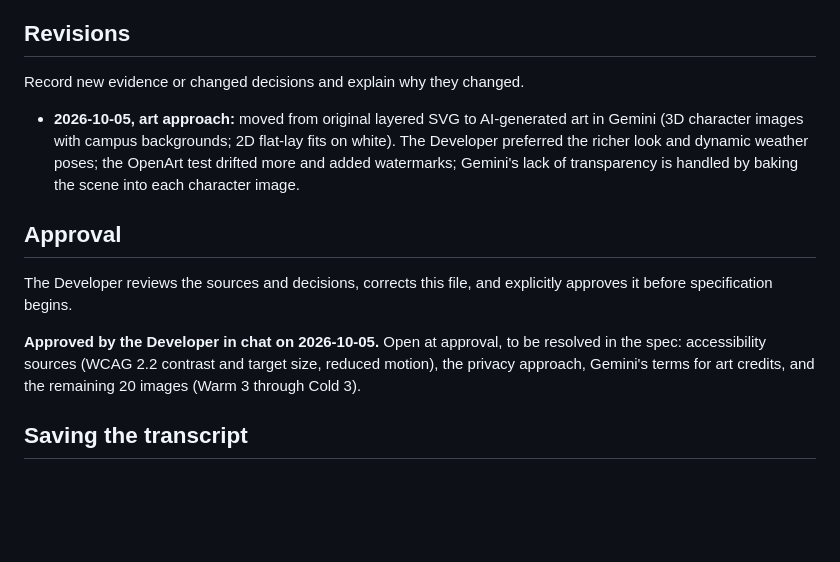
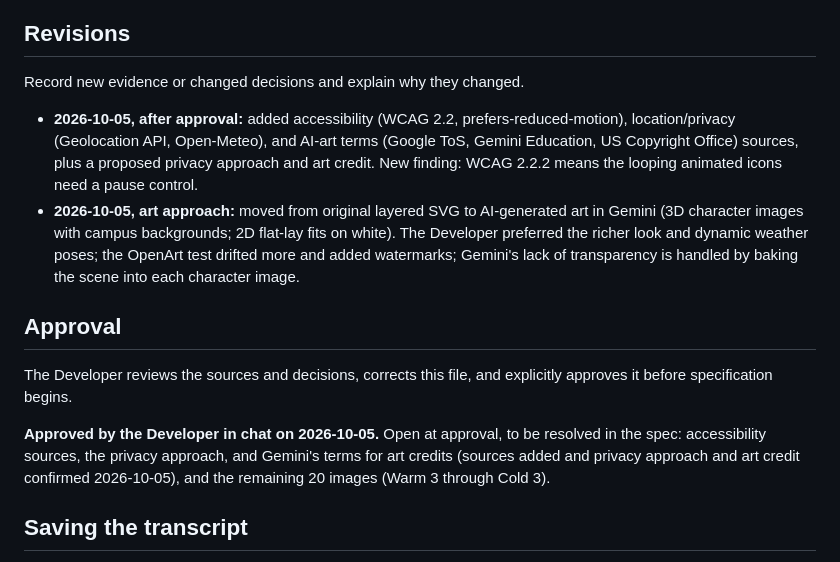
Before and after one commit to micgame-ut/unit-3-project, a Markdown page: research.md, the part around one of its changes. GitHub-like rendering; blank space fills up the shorter version.

```diff
--- a/research.md
+++ b/research.md
@@ -150,13 +161,14 @@ Categories, bands, and pieces confirmed by the Developer. The 90°F breakpoint a
 
 Record new evidence or changed decisions and explain why they changed.
 
+- **2026-10-05, after approval:** added accessibility (WCAG 2.2, prefers-reduced-motion), location/privacy (Geolocation API, Open-Meteo), and AI-art terms (Google ToS, Gemini Education, US Copyright Office) sources, plus a proposed privacy approach and art credit. New finding: WCAG 2.2.2 means the looping animated icons need a pause control.
 - **2026-10-05, art approach:** moved from original layered SVG to AI-generated art in Gemini (3D character images with campus backgrounds; 2D flat-lay fits on white). The Developer preferred the richer look and dynamic weather poses; the OpenArt test drifted more and added watermarks; Gemini's lack of transparency is handled by baking the scene into each character image.
 
 ## Approval
 
 The Developer reviews the sources and decisions, corrects this file, and explicitly approves it before specification begins.
 
-**Approved by the Developer in chat on 2026-10-05.** Open at approval, to be resolved in the spec: accessibility sources (WCAG 2.2 contrast and target size, reduced motion), the privacy approach, Gemini's terms for art credits, and the remaining 20 images (Warm 3 through Cold 3).
+**Approved by the Developer in chat on 2026-10-05.** Open at approval, to be resolved in the spec: accessibility sources, the privacy approach, and Gemini's terms for art credits (sources added and privacy approach and art credit confirmed 2026-10-05), and the remaining 20 images (Warm 3 through Cold 3).
 
 ## Saving the transcript
 
```
Also changed, not shown: other parts of research.md (+12 -1 lines).
